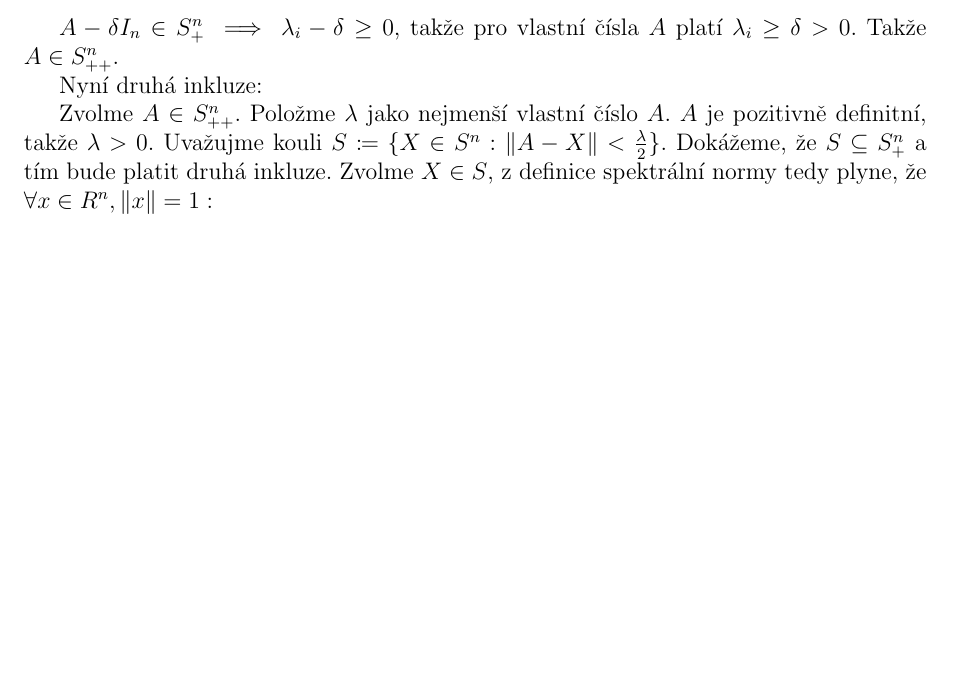
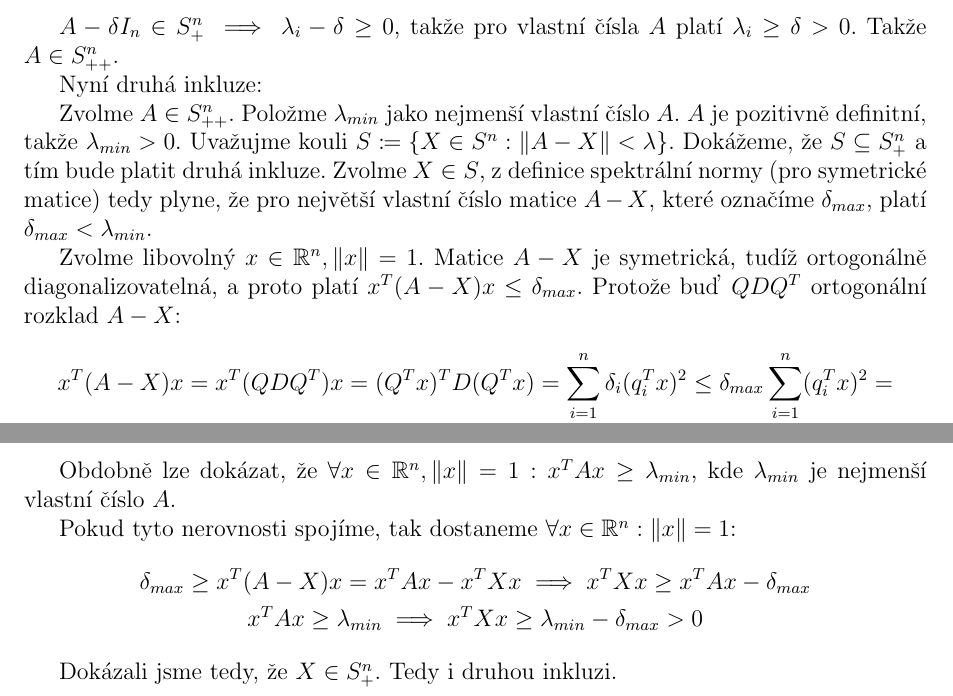
Before and after one commit to Honzaik/convexdu, a LaTeX document (du7/du7.tex): part of page 2 of 2 before the commit and two parts of pages 2 and 3 of 3 after it, the two joined at a grey line, cut so that both start at the same text, the shorter picture padded with empty space. Compiled offline with pdfLaTeX; an older LaTeX class or package is replaced by its successor.

Commit message:
du7 krome 5ky

```diff
--- a/du7/du7.tex
+++ b/du7/du7.tex
@@ -104,5 +109,21 @@ $A-\delta I_n \in S^n_+ \implies \lambda_i-\delta \geq 0$, takže pro vlastní
 
 Nyní druhá inkluze:
 
-Zvolme $A \in S^n_{++}$. Položme $\lambda$ jako nejmenší vlastní číslo $A$. $A$ je pozitivně definitní, takže $\lambda > 0$. Uvažujme kouli $S \coloneqq \{ X \in S^n: \Vert A-X \Vert < \frac{\lambda}{2}\}$. Dokážeme, že $S \subseteq S^n_+$ a tím bude platit druhá inkluze. Zvolme $X \in S$, z definice spektrální normy tedy plyne, že $\forall x \in R^n, \Vert x \Vert = 1: $
+Zvolme $A \in S^n_{++}$. Položme $\lambda_{min}$ jako nejmenší vlastní číslo $A$. $A$ je pozitivně definitní, takže $\lambda_{min} > 0$. Uvažujme kouli $S \coloneqq \{ X \in S^n: \Vert A-X \Vert < \lambda\}$. Dokážeme, že $S \subseteq S^n_+$ a tím bude platit druhá inkluze. Zvolme $X \in S$, z definice spektrální normy (pro symetrické matice) tedy plyne, že pro největší vlastní číslo matice $A-X$, které označíme $\delta_{max}$, platí $\delta_{max} < \lambda_{min}$.
+
+Zvolme libovolný $x \in \mathbb{R}^n, \Vert x \Vert = 1$. Matice $A-X$ je symetrická, tudíž ortogonálně diagonalizovatelná, a proto platí $x^T(A-X)x \leq \delta_{max}$. Protože buď $QDQ^T$ ortogonální rozklad $A-X$:
+\begin{gather*}
+x^T(A-X)x = x^T(QDQ^T)x = (Q^Tx)^TD(Q^Tx) = \sum_{i=1}^n \delta_i (q_i^Tx)^2 \leq  \delta_{max} \sum_{i=1}^n (q_i^Tx)^2 =  \\
+= \delta_{max}\Vert x \Vert^2 = \delta_{max}
+\end{gather*}
+
+Obdobně lze dokázat, že $\forall x \in \mathbb{R}^n, \Vert x \Vert = 1: x^T A x \geq \lambda_{min}$, kde $\lambda_{min}$ je nejmenší vlastní číslo $A$.
+
+Pokud tyto nerovnosti spojíme, tak dostaneme $\forall x \in \mathbb{R}^n: \Vert x \Vert = 1$:
+\begin{gather*}
+\delta_{max} \geq x^T(A-X)x = x^TAx - x^TXx \implies x^TXx \geq x^TAx - \delta_{max}\\
+x^TAx \geq \lambda_{min} \implies x^TXx \geq \lambda_{min} - \delta_{max} > 0
+\end{gather*}
+
+Dokázali jsme tedy, že $X \in S^n_{+}$. Tedy i druhou inkluzi.
 \end{document}
```
Also changed, not shown: du7/du7.pdf, du7/du7.tex (7 more changed lines), 1 other file.
